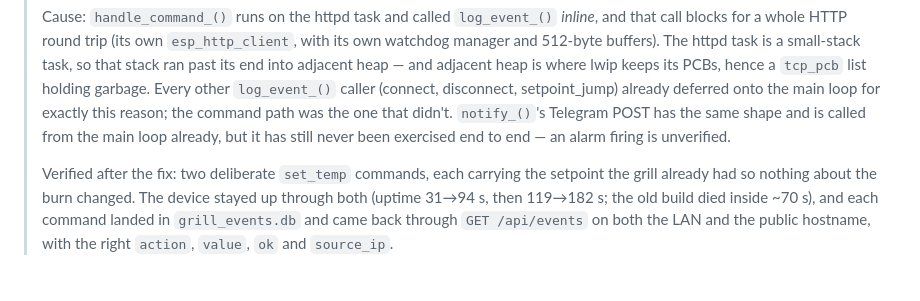
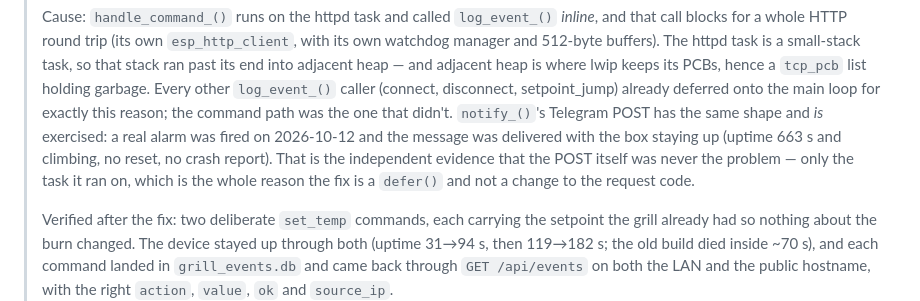
Before and after one commit to bagstac/OpenPit32, a Markdown page: docker/README.md, the part around the change. GitHub-like rendering; blank space fills up the shorter version.

Commit message:
The Telegram alarm path is exercised: a real alert fired and delivered
Fired for real 2026-10-12: the message arrived and the box stayed up (uptime
663 s and climbing, no reset, no crash report). notify_() uses the same
blocking POST shape as log_event_() and runs from the main loop, so this is
independent confirmation that the request code was never the fault — only the
task it ran on, which is why the fix is a defer() and not a change to how the
POST is made.

```diff
--- a/docker/README.md
+++ b/docker/README.md
@@ -111,9 +111,11 @@ you want one.
 > `tcp_pcb` list holding garbage. Every other `log_event_()` caller (connect,
 > disconnect, setpoint_jump) already deferred onto the main loop for exactly
 > this reason; the command path was the one that didn't. `notify_()`'s
-> Telegram POST has the same shape and is called from the main loop already,
-> but it has still never been exercised end to end — an alarm firing is
-> unverified.
+> Telegram POST has the same shape and *is* exercised: a real alarm was fired on
+> 2026-10-12 and the message was delivered with the box staying up (uptime 663 s
+> and climbing, no reset, no crash report). That is the independent evidence
+> that the POST itself was never the problem — only the task it ran on, which is
+> the whole reason the fix is a `defer()` and not a change to the request code.
 >
 > Verified after the fix: two deliberate `set_temp` commands, each carrying
 > the setpoint the grill already had so nothing about the burn changed. The
```
